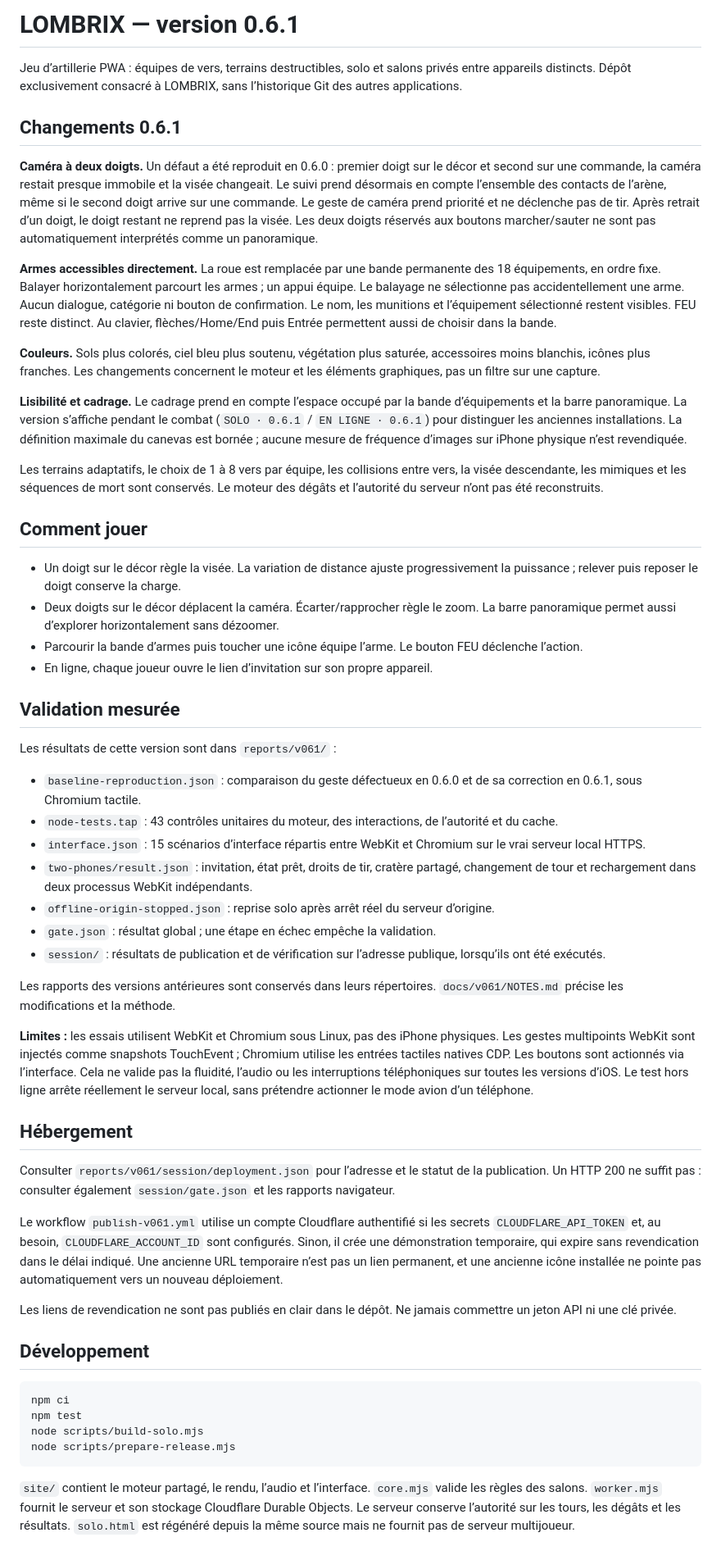
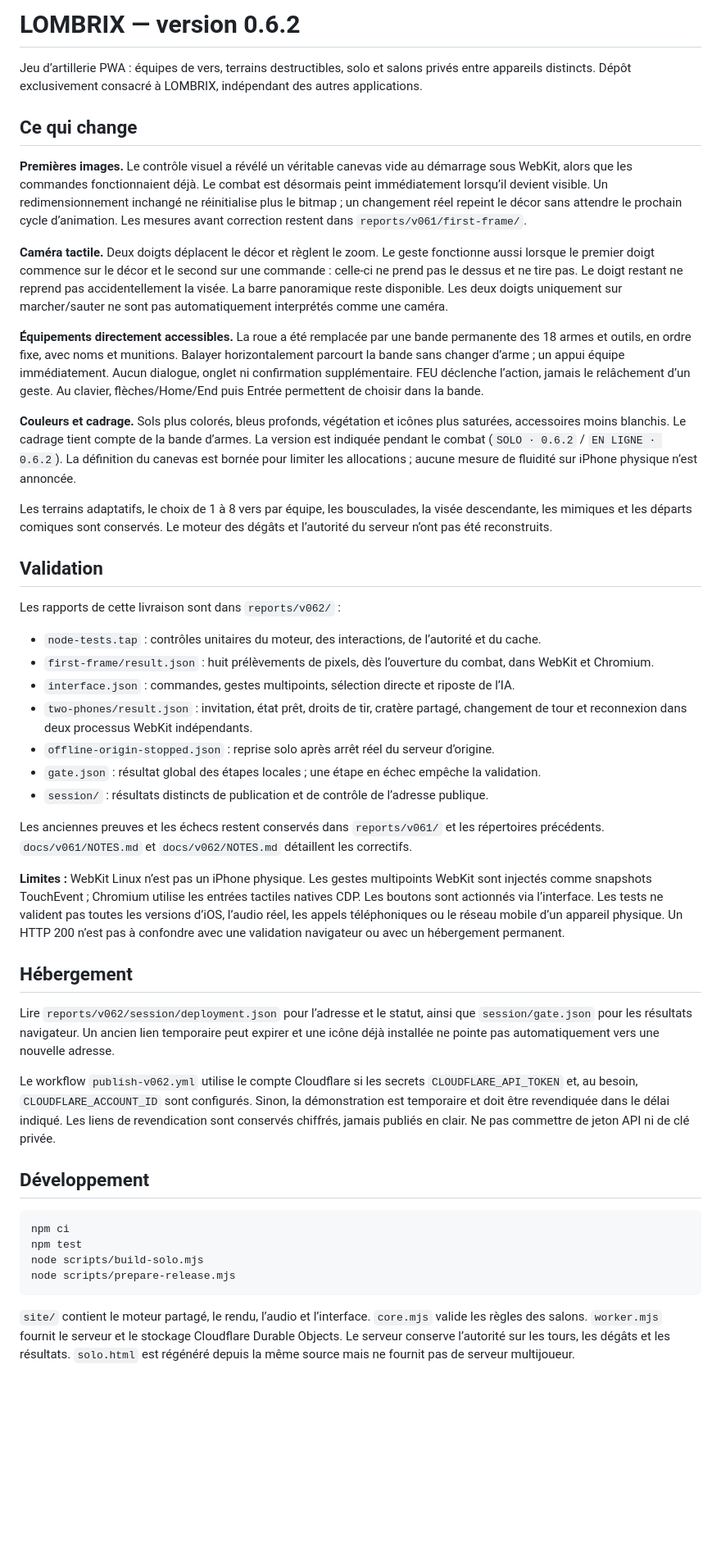
Before and after one commit to romaindetroyat/lombrix, a Markdown page: README.md, the part around the change. Shown at 82% size. Drawn GitHub-style; blank space fills up the shorter version.

Commit message:
Document 0.6.2 first-frame fix and retain honest iPhone acceptance boundaries

````diff
--- a/README.md
+++ b/README.md
@@ -1,49 +1,40 @@
-# LOMBRIX — version 0.6.1
+# LOMBRIX — version 0.6.2
 
-Jeu d’artillerie PWA : équipes de vers, terrains destructibles, solo et salons privés entre appareils distincts. Dépôt exclusivement consacré à LOMBRIX, sans l’historique Git des autres applications.
+Jeu d’artillerie PWA : équipes de vers, terrains destructibles, solo et salons privés entre appareils distincts. Dépôt exclusivement consacré à LOMBRIX, indépendant des autres applications.
 
-## Changements 0.6.1
+## Ce qui change
 
-**Caméra à deux doigts.** Un défaut a été reproduit en 0.6.0 : premier doigt sur le décor et second sur une commande, la caméra restait presque immobile et la visée changeait. Le suivi prend désormais en compte l’ensemble des contacts de l’arène, même si le second doigt arrive sur une commande. Le geste de caméra prend priorité et ne déclenche pas de tir. Après retrait d’un doigt, le doigt restant ne reprend pas la visée. Les deux doigts réservés aux boutons marcher/sauter ne sont pas automatiquement interprétés comme un panoramique.
+**Premières images.** Le contrôle visuel a révélé un véritable canevas vide au démarrage sous WebKit, alors que les commandes fonctionnaient déjà. Le combat est désormais peint immédiatement lorsqu’il devient visible. Un redimensionnement inchangé ne réinitialise plus le bitmap ; un changement réel repeint le décor sans attendre le prochain cycle d’animation. Les mesures avant correction restent dans `reports/v061/first-frame/`.
 
-**Armes accessibles directement.** La roue est remplacée par une bande permanente des 18 équipements, en ordre fixe. Balayer horizontalement parcourt les armes ; un appui équipe. Le balayage ne sélectionne pas accidentellement une arme. Aucun dialogue, catégorie ni bouton de confirmation. Le nom, les munitions et l’équipement sélectionné restent visibles. FEU reste distinct. Au clavier, flèches/Home/End puis Entrée permettent aussi de choisir dans la bande.
+**Caméra tactile.** Deux doigts déplacent le décor et règlent le zoom. Le geste fonctionne aussi lorsque le premier doigt commence sur le décor et le second sur une commande : celle-ci ne prend pas le dessus et ne tire pas. Le doigt restant ne reprend pas accidentellement la visée. La barre panoramique reste disponible. Les deux doigts uniquement sur marcher/sauter ne sont pas automatiquement interprétés comme une caméra.
 
-**Couleurs.** Sols plus colorés, ciel bleu plus soutenu, végétation plus saturée, accessoires moins blanchis, icônes plus franches. Les changements concernent le moteur et les éléments graphiques, pas un filtre sur une capture.
+**Équipements directement accessibles.** La roue a été remplacée par une bande permanente des 18 armes et outils, en ordre fixe, avec noms et munitions. Balayer horizontalement parcourt la bande sans changer d’arme ; un appui équipe immédiatement. Aucun dialogue, onglet ni confirmation supplémentaire. FEU déclenche l’action, jamais le relâchement d’un geste. Au clavier, flèches/Home/End puis Entrée permettent de choisir dans la bande.
 
-**Lisibilité et cadrage.** Le cadrage prend en compte l’espace occupé par la bande d’équipements et la barre panoramique. La version s’affiche pendant le combat (`SOLO · 0.6.1` / `EN LIGNE · 0.6.1`) pour distinguer les anciennes installations. La définition maximale du canevas est bornée ; aucune mesure de fréquence d’images sur iPhone physique n’est revendiquée.
+**Couleurs et cadrage.** Sols plus colorés, bleus profonds, végétation et icônes plus saturées, accessoires moins blanchis. Le cadrage tient compte de la bande d’armes. La version est indiquée pendant le combat (`SOLO · 0.6.2` / `EN LIGNE · 0.6.2`). La définition du canevas est bornée pour limiter les allocations ; aucune mesure de fluidité sur iPhone physique n’est annoncée.
 
-Les terrains adaptatifs, le choix de 1 à 8 vers par équipe, les collisions entre vers, la visée descendante, les mimiques et les séquences de mort sont conservés. Le moteur des dégâts et l’autorité du serveur n’ont pas été reconstruits.
+Les terrains adaptatifs, le choix de 1 à 8 vers par équipe, les bousculades, la visée descendante, les mimiques et les départs comiques sont conservés. Le moteur des dégâts et l’autorité du serveur n’ont pas été reconstruits.
 
-## Comment jouer
+## Validation
 
-- Un doigt sur le décor règle la visée. La variation de distance ajuste progressivement la puissance ; relever puis reposer le doigt conserve la charge.
-- Deux doigts sur le décor déplacent la caméra. Écarter/rapprocher règle le zoom. La barre panoramique permet aussi d’explorer horizontalement sans dézoomer.
-- Parcourir la bande d’armes puis toucher une icône équipe l’arme. Le bouton FEU déclenche l’action.
-- En ligne, chaque joueur ouvre le lien d’invitation sur son propre appareil.
+Les rapports de cette livraison sont dans `reports/v062/` :
 
-## Validation mesurée
+- `node-tests.tap` : contrôles unitaires du moteur, des interactions, de l’autorité et du cache.
+- `first-frame/result.json` : huit prélèvements de pixels, dès l’ouverture du combat, dans WebKit et Chromium.
+- `interface.json` : commandes, gestes multipoints, sélection directe et riposte de l’IA.
+- `two-phones/result.json` : invitation, état prêt, droits de tir, cratère partagé, changement de tour et reconnexion dans deux processus WebKit indépendants.
+- `offline-origin-stopped.json` : reprise solo après arrêt réel du serveur d’origine.
+- `gate.json` : résultat global des étapes locales ; une étape en échec empêche la validation.
+- `session/` : résultats distincts de publication et de contrôle de l’adresse publique.
 
-Les résultats de cette version sont dans `reports/v061/` :
+Les anciennes preuves et les échecs restent conservés dans `reports/v061/` et les répertoires précédents. `docs/v061/NOTES.md` et `docs/v062/NOTES.md` détaillent les correctifs.
 
-- `baseline-reproduction.json` : comparaison du geste défectueux en 0.6.0 et de sa correction en 0.6.1, sous Chromium tactile.
-- `node-tests.tap` : 43 contrôles unitaires du moteur, des interactions, de l’autorité et du cache.
-- `interface.json` : 15 scénarios d’interface répartis entre WebKit et Chromium sur le vrai serveur local HTTPS.
-- `two-phones/result.json` : invitation, état prêt, droits de tir, cratère partagé, changement de tour et rechargement dans deux processus WebKit indépendants.
-- `offline-origin-stopped.json` : reprise solo après arrêt réel du serveur d’origine.
-- `gate.json` : résultat global ; une étape en échec empêche la validation.
-- `session/` : résultats de publication et de vérification sur l’adresse publique, lorsqu’ils ont été exécutés.
-
-Les rapports des versions antérieures sont conservés dans leurs répertoires. `docs/v061/NOTES.md` précise les modifications et la méthode.
-
-**Limites :** les essais utilisent WebKit et Chromium sous Linux, pas des iPhone physiques. Les gestes multipoints WebKit sont injectés comme snapshots TouchEvent ; Chromium utilise les entrées tactiles natives CDP. Les boutons sont actionnés via l’interface. Cela ne valide pas la fluidité, l’audio ou les interruptions téléphoniques sur toutes les versions d’iOS. Le test hors ligne arrête réellement le serveur local, sans prétendre actionner le mode avion d’un téléphone.
+**Limites :** WebKit Linux n’est pas un iPhone physique. Les gestes multipoints WebKit sont injectés comme snapshots TouchEvent ; Chromium utilise les entrées tactiles natives CDP. Les boutons sont actionnés via l’interface. Les tests ne valident pas toutes les versions d’iOS, l’audio réel, les appels téléphoniques ou le réseau mobile d’un appareil physique. Un HTTP 200 n’est pas à confondre avec une validation navigateur ou avec un hébergement permanent.
 
 ## Hébergement
 
-Consulter `reports/v061/session/deployment.json` pour l’adresse et le statut de la publication. Un HTTP 200 ne suffit pas : consulter également `session/gate.json` et les rapports navigateur.
+Lire `reports/v062/session/deployment.json` pour l’adresse et le statut, ainsi que `session/gate.json` pour les résultats navigateur. Un ancien lien temporaire peut expirer et une icône déjà installée ne pointe pas automatiquement vers une nouvelle adresse.
 
-Le workflow `publish-v061.yml` utilise un compte Cloudflare authentifié si les secrets `CLOUDFLARE_API_TOKEN` et, au besoin, `CLOUDFLARE_ACCOUNT_ID` sont configurés. Sinon, il crée une démonstration temporaire, qui expire sans revendication dans le délai indiqué. Une ancienne URL temporaire n’est pas un lien permanent, et une ancienne icône installée ne pointe pas automatiquement vers un nouveau déploiement.
-
-Les liens de revendication ne sont pas publiés en clair dans le dépôt. Ne jamais commettre un jeton API ni une clé privée.
+Le workflow `publish-v062.yml` utilise le compte Cloudflare si les secrets `CLOUDFLARE_API_TOKEN` et, au besoin, `CLOUDFLARE_ACCOUNT_ID` sont configurés. Sinon, la démonstration est temporaire et doit être revendiquée dans le délai indiqué. Les liens de revendication sont conservés chiffrés, jamais publiés en clair. Ne pas commettre de jeton API ni de clé privée.
 
 ## Développement
 
@@ -54,4 +45,4 @@ node scripts/build-solo.mjs
 node scripts/prepare-release.mjs
 ```
 
-`site/` contient le moteur partagé, le rendu, l’audio et l’interface. `core.mjs` valide les règles des salons. `worker.mjs` fournit le serveur et son stockage Cloudflare Durable Objects. Le serveur conserve l’autorité sur les tours, les dégâts et les résultats. `solo.html` est régénéré depuis la même source mais ne fournit pas de serveur multijoueur.
+`site/` contient le moteur partagé, le rendu, l’audio et l’interface. `core.mjs` valide les règles des salons. `worker.mjs` fournit le serveur et le stockage Cloudflare Durable Objects. Le serveur conserve l’autorité sur les tours, les dégâts et les résultats. `solo.html` est régénéré depuis la même source mais ne fournit pas de serveur multijoueur.
````
